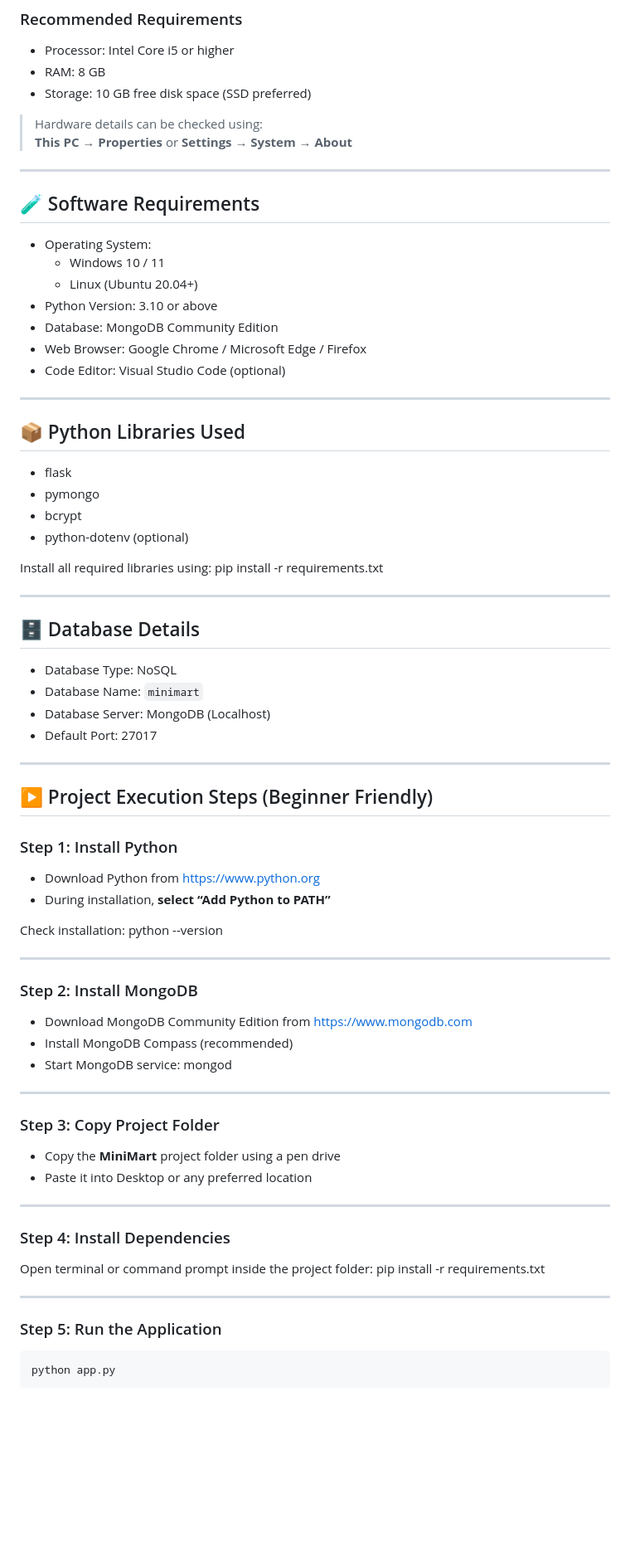
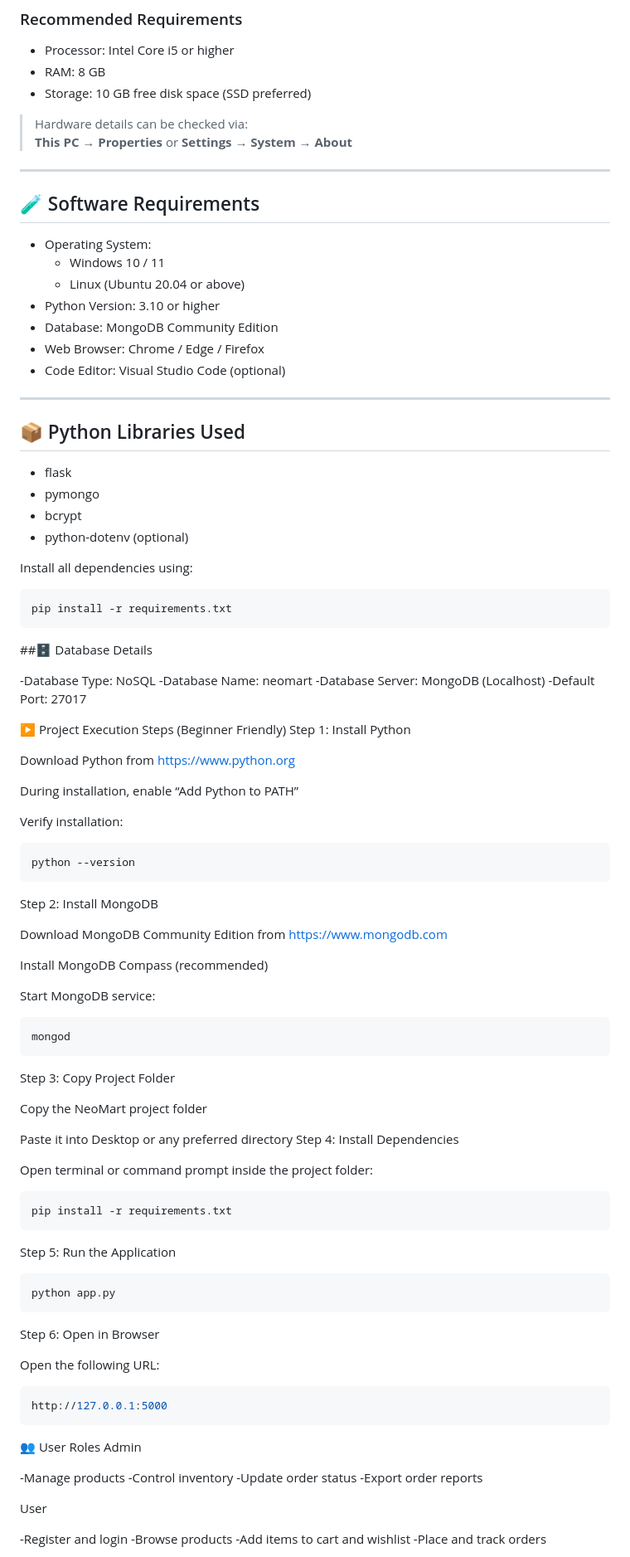
Before and after one commit to SamDevaraja/NeoMart-Smart-Retail-Management-System, a Markdown page: README.md, the part around the change printed below. Shown: that part at 83% size. GitHub-like rendering; blank space fills up the shorter version.

````diff
--- a/README.md
+++ b/README.md
@@ -59,7 +59,7 @@ This project is developed for **academic purposes** and is suitable for beginner
 - RAM: 8 GB
 - Storage: 10 GB free disk space (SSD preferred)
 
-> Hardware details can be checked using:
+> Hardware details can be checked via:
 > **This PC → Properties** or **Settings → System → About**
 
 ---
@@ -68,10 +68,10 @@ This project is developed for **academic purposes** and is suitable for beginner
 
 - Operating System:
   - Windows 10 / 11
-  - Linux (Ubuntu 20.04+)
-- Python Version: 3.10 or above
+  - Linux (Ubuntu 20.04 or above)
+- Python Version: 3.10 or higher
 - Database: MongoDB Community Edition
-- Web Browser: Google Chrome / Microsoft Edge / Firefox
+- Web Browser: Chrome / Edge / Firefox
 - Code Editor: Visual Studio Code (optional)
 
 ---
@@ -83,51 +83,71 @@ This project is developed for **academic purposes** and is suitable for beginner
 - bcrypt
 - python-dotenv (optional)
 
-Install all required libraries using:
-    pip install -r requirements.txt
+Install all dependencies using:
+```bash
+pip install -r requirements.txt
+```
+##🗄 Database Details
 
----
+-Database Type: NoSQL
+-Database Name: neomart
+-Database Server: MongoDB (Localhost)
+-Default Port: 27017
 
-## 🗄 Database Details
+▶️ Project Execution Steps (Beginner Friendly)
+Step 1: Install Python
 
-- Database Type: NoSQL
-- Database Name: `minimart`
-- Database Server: MongoDB (Localhost)
-- Default Port: 27017
+Download Python from https://www.python.org
 
----
+During installation, enable “Add Python to PATH”
 
-## ▶️ Project Execution Steps (Beginner Friendly)
+Verify installation:
+```bash
+python --version
+```
+Step 2: Install MongoDB
 
-### Step 1: Install Python
-- Download Python from https://www.python.org
-- During installation, **select “Add Python to PATH”**
+Download MongoDB Community Edition from https://www.mongodb.com
 
-Check installation:
-    python --version
+Install MongoDB Compass (recommended)
 
----
+Start MongoDB service:
+```bash
+mongod
+```
+Step 3: Copy Project Folder
 
-### Step 2: Install MongoDB
-- Download MongoDB Community Edition from https://www.mongodb.com
-- Install MongoDB Compass (recommended)
-- Start MongoDB service:
-    mongod
+Copy the NeoMart project folder
 
----
+Paste it into Desktop or any preferred directory
+Step 4: Install Dependencies
 
-### Step 3: Copy Project Folder
-- Copy the **MiniMart** project folder using a pen drive
-- Paste it into Desktop or any preferred location
+Open terminal or command prompt inside the project folder:
+```bash
+pip install -r requirements.txt
+```
+Step 5: Run the Application
+```bash
+python app.py
+```
+Step 6: Open in Browser
 
----
+Open the following URL:
+```bash
+http://127.0.0.1:5000
+```
+👥 User Roles
+Admin
 
-### Step 4: Install Dependencies
-Open terminal or command prompt inside the project folder:
-    pip install -r requirements.txt
+-Manage products
+-Control inventory
+-Update order status
+-Export order reports
 
----
+User
 
-### Step 5: Run the Application
-    python app.py
+-Register and login
+-Browse products
+-Add items to cart and wishlist
+-Place and track orders
 
````
Also changed, not shown: other parts of README.md (+37 -69 lines).
